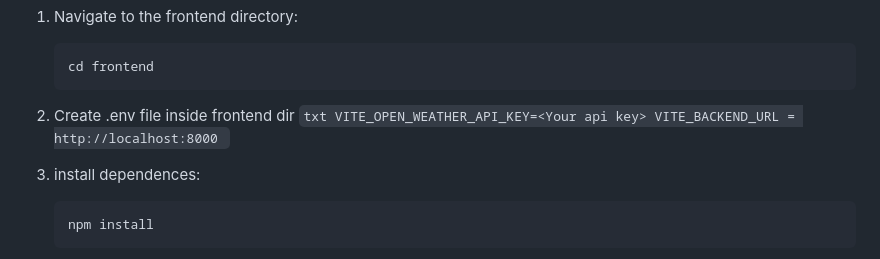
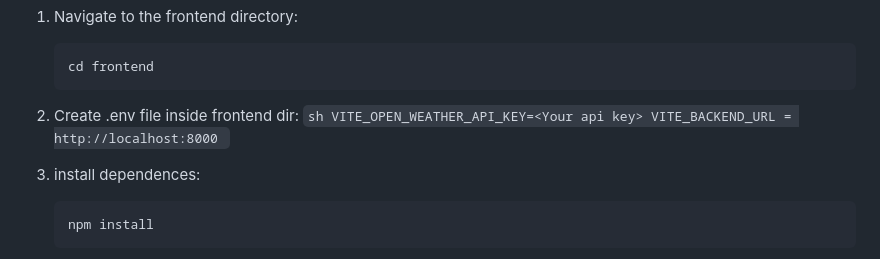
Before and after one commit to Rtarun3606k/Weather-App, a Markdown page: README.md, the part around the change. Rendered like a GitHub page.

````diff
--- a/README.md
+++ b/README.md
@@ -114,11 +114,11 @@ services:
      cd frontend
      ```
 
-   2. Create .env file inside frontend dir
-    ```txt
-      VITE_OPEN_WEATHER_API_KEY=<Your api key>
-      VITE_BACKEND_URL = http://localhost:8000
-     ```
+   2. Create .env file inside frontend dir:
+    ```sh
+    VITE_OPEN_WEATHER_API_KEY=<Your api key>
+    VITE_BACKEND_URL = http://localhost:8000
+    ```
 
   3. install dependences:
      ```sh
````
